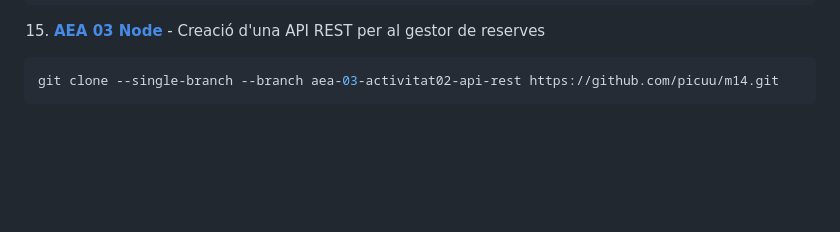
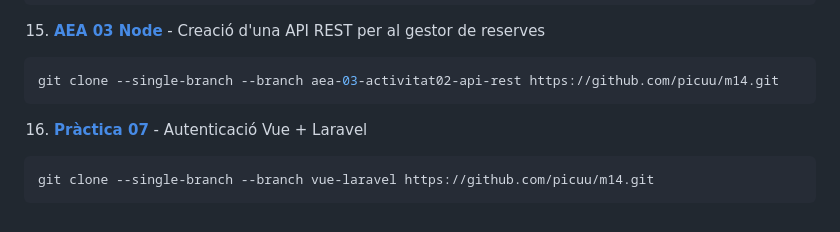
Before and after one commit to picuu/m14, a Markdown page: README.md, the part around the change. Drawn GitHub-style; blank space fills up the shorter version.

Commit message:
add link for branch vue-laravel

````diff
--- a/README.md
+++ b/README.md
@@ -100,3 +100,9 @@ git clone --single-branch --branch aea-112-composables https://github.com/picuu/
 ```bash
 git clone --single-branch --branch aea-03-activitat02-api-rest https://github.com/picuu/m14.git
 ```
+
+16. **[Pràctica 07](https://github.com/picuu/m14/tree/vue-laravel)** - Autenticació Vue + Laravel
+
+```bash
+git clone --single-branch --branch vue-laravel https://github.com/picuu/m14.git
+```
````
